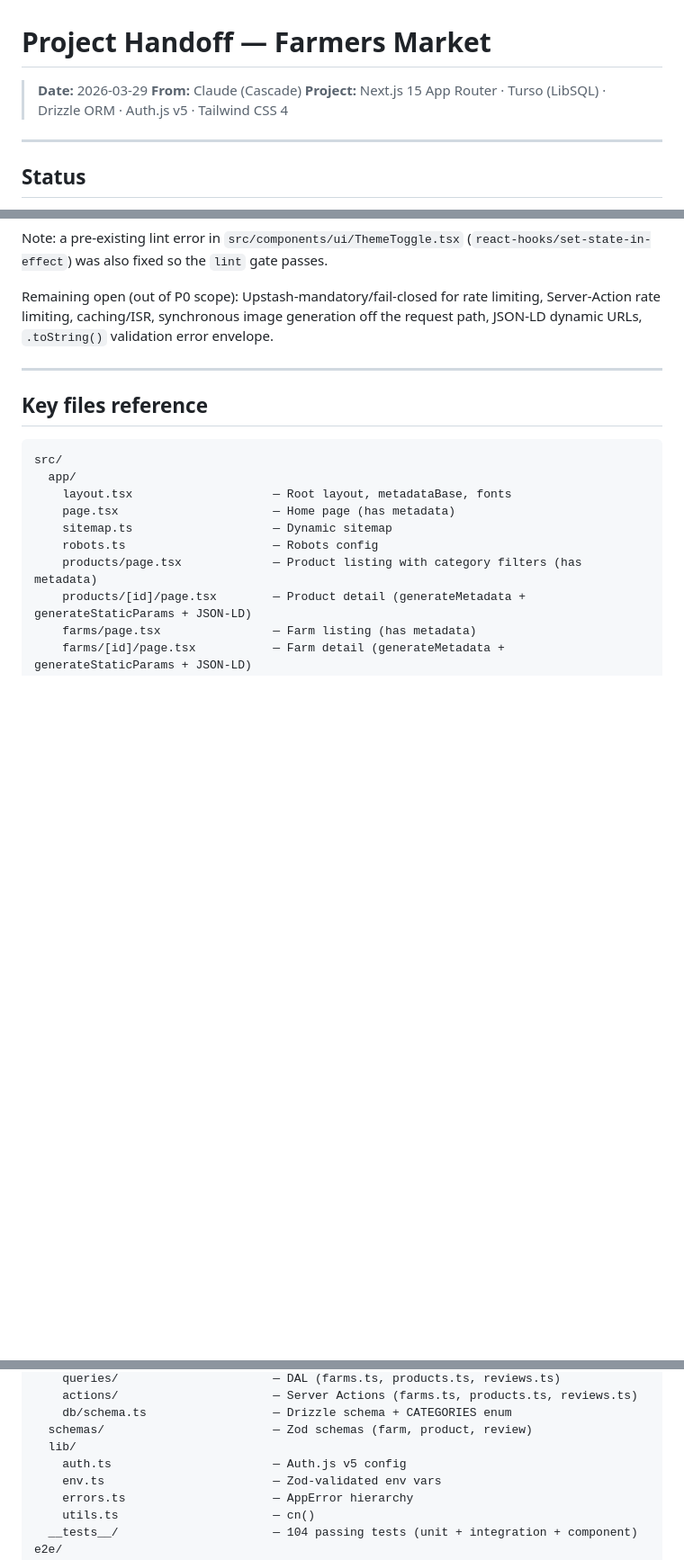
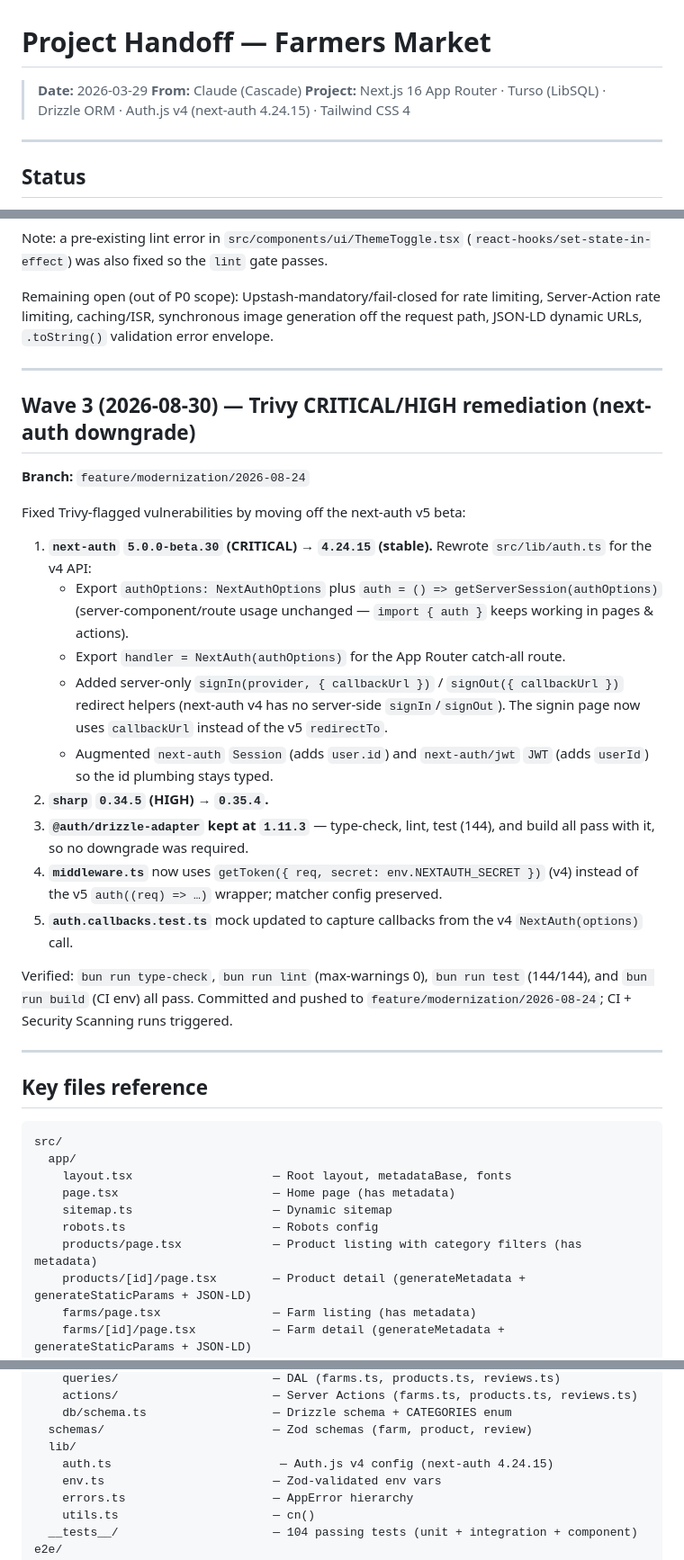
Before and after one commit to JevonThompsonx/farmers-market, a Markdown page: docs/handoff.md, 3 parts joined by grey strips. Shown at 90% size. Drawn GitHub-style; blank space fills up the shorter version.

Commit message:
docs(handoff): document next-auth v4 downgrade and sharp update

````diff
--- a/docs/handoff.md
+++ b/docs/handoff.md
@@ -2,7 +2,7 @@
 
 > **Date:** 2026-03-29
 > **From:** Claude (Cascade)
-> **Project:** Next.js 15 App Router · Turso (LibSQL) · Drizzle ORM · Auth.js v5 · Tailwind CSS 4
+> **Project:** Next.js 16 App Router · Turso (LibSQL) · Drizzle ORM · Auth.js v4 (next-auth 4.24.15) · Tailwind CSS 4
 
 ---
 
@@ -112,6 +112,26 @@ Remaining open (out of P0 scope): Upstash-mandatory/fail-closed for rate limitin
 
 ---
 
+## Wave 3 (2026-08-30) — Trivy CRITICAL/HIGH remediation (next-auth downgrade)
+
+**Branch:** `feature/modernization/2026-08-24`
+
+Fixed Trivy-flagged vulnerabilities by moving off the next-auth v5 beta:
+
+1. **`next-auth` `5.0.0-beta.30` (CRITICAL) → `4.24.15` (stable).** Rewrote `src/lib/auth.ts` for the v4 API:
+   - Export `authOptions: NextAuthOptions` plus `auth = () => getServerSession(authOptions)` (server-component/route usage unchanged — `import { auth }` keeps working in pages & actions).
+   - Export `handler = NextAuth(authOptions)` for the App Router catch-all route.
+   - Added server-only `signIn(provider, { callbackUrl })` / `signOut({ callbackUrl })` redirect helpers (next-auth v4 has no server-side `signIn`/`signOut`). The signin page now uses `callbackUrl` instead of the v5 `redirectTo`.
+   - Augmented `next-auth` `Session` (adds `user.id`) and `next-auth/jwt` `JWT` (adds `userId`) so the id plumbing stays typed.
+2. **`sharp` `0.34.5` (HIGH) → `0.35.4`.**
+3. **`@auth/drizzle-adapter` kept at `1.11.3`** — type-check, lint, test (144), and build all pass with it, so no downgrade was required.
+4. **`middleware.ts`** now uses `getToken({ req, secret: env.NEXTAUTH_SECRET })` (v4) instead of the v5 `auth((req) => …)` wrapper; matcher config preserved.
+5. **`auth.callbacks.test.ts`** mock updated to capture callbacks from the v4 `NextAuth(options)` call.
+
+Verified: `bun run type-check`, `bun run lint` (max-warnings 0), `bun run test` (144/144), and `bun run build` (CI env) all pass. Committed and pushed to `feature/modernization/2026-08-24`; CI + Security Scanning runs triggered.
+
+---
+
 ## Key files reference
 
 ```
@@ -135,7 +155,7 @@ src/
     db/schema.ts                  — Drizzle schema + CATEGORIES enum
   schemas/                        — Zod schemas (farm, product, review)
   lib/
-    auth.ts                       — Auth.js v5 config
+    auth.ts                        — Auth.js v4 config (next-auth 4.24.15)
     env.ts                        — Zod-validated env vars
     errors.ts                     — AppError hierarchy
     utils.ts                      — cn()
````
